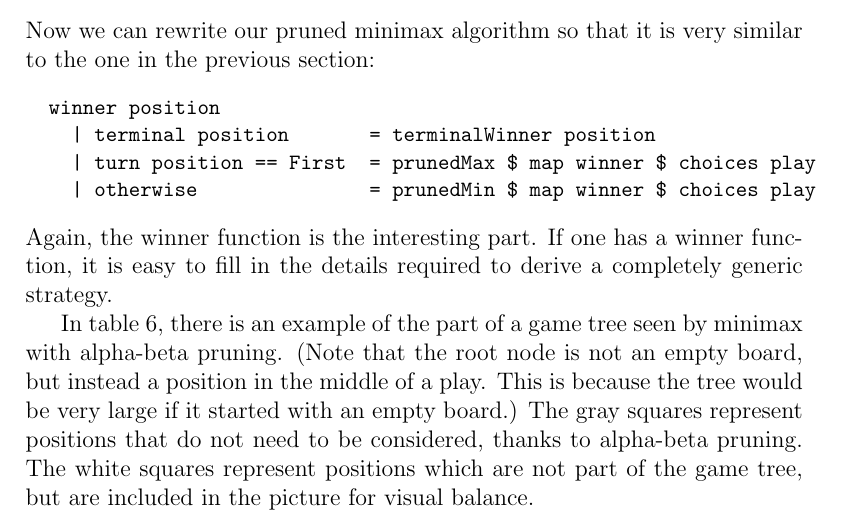
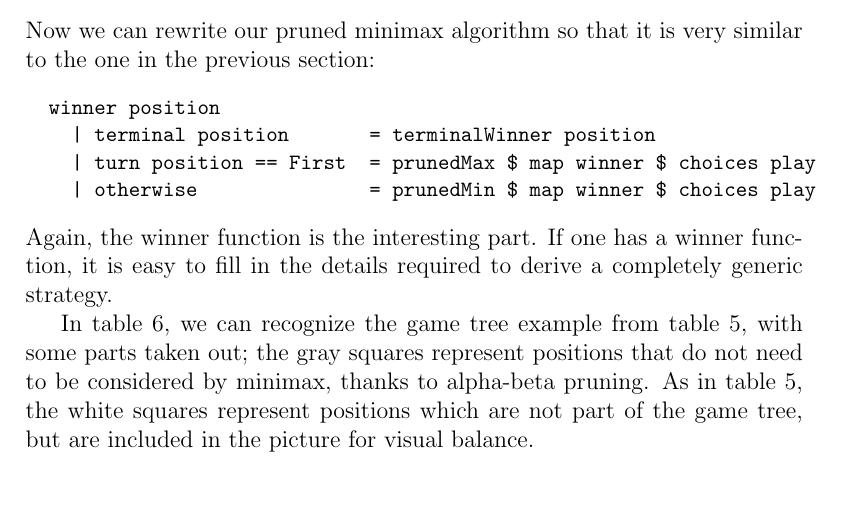
Before and after one commit to leino/thesis_msc_engphys, a LaTeX thesis (report/thesis.tex, which reads report/optimal_play.tex): part of page 9 of 38, cut so that both start at the same text, the shorter picture padded with empty space. Compiled offline with pdfLaTeX.

Commit message:
fixed up the alpha beta example

```diff
--- a/report/optimal_play.tex
+++ b/report/optimal_play.tex
@@ -142,10 +142,9 @@ Now we can rewrite our pruned minimax algorithm so that it is very similar to th
 \end{code}
 Again, the winner function is the interesting part. If one has a winner function, it is easy to fill in the details required to derive a completely generic strategy.
 
-In table \ref{tab:ex_alphabeta}, there is an example of the part of a game tree seen by minimax with alpha-beta pruning.
-(Note that the root node is not an empty board, but instead a position in the middle of a play. This is because the tree would be very large if it started with an empty board.)
-The gray squares represent positions that do not need to be considered, thanks to alpha-beta pruning.
-The white squares represent positions which are not part of the game tree, but are included in the picture for visual balance.
+In table \ref{tab:ex_alphabeta}, we can recognize the game tree example from table \ref{tab:ex_gametree}, with some parts taken out; the gray squares represent positions that do not need to be considered by minimax, thanks to alpha-beta pruning.
+As in table \ref{tab:ex_gametree}, the white squares represent positions which are not part of the game tree, but are included in the picture for visual balance.
+
 \begin{center}
 \def\arraystretch{5.5}
 \begin{table}
```
Also changed, not shown: report/images/alpha-beta_example/alpha-beta_example.svg.
